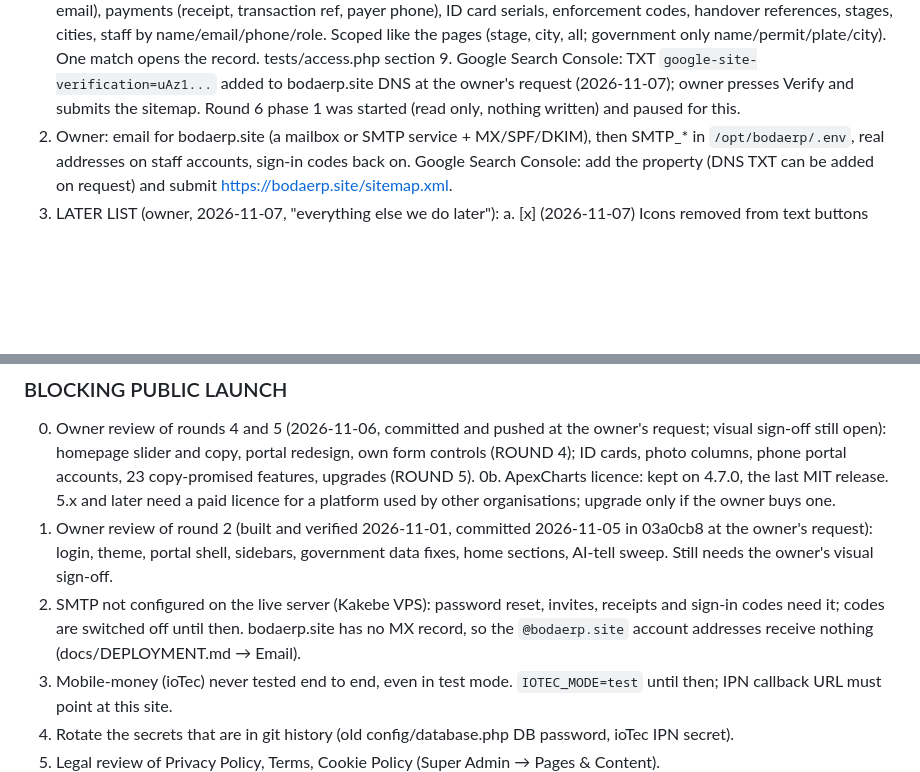
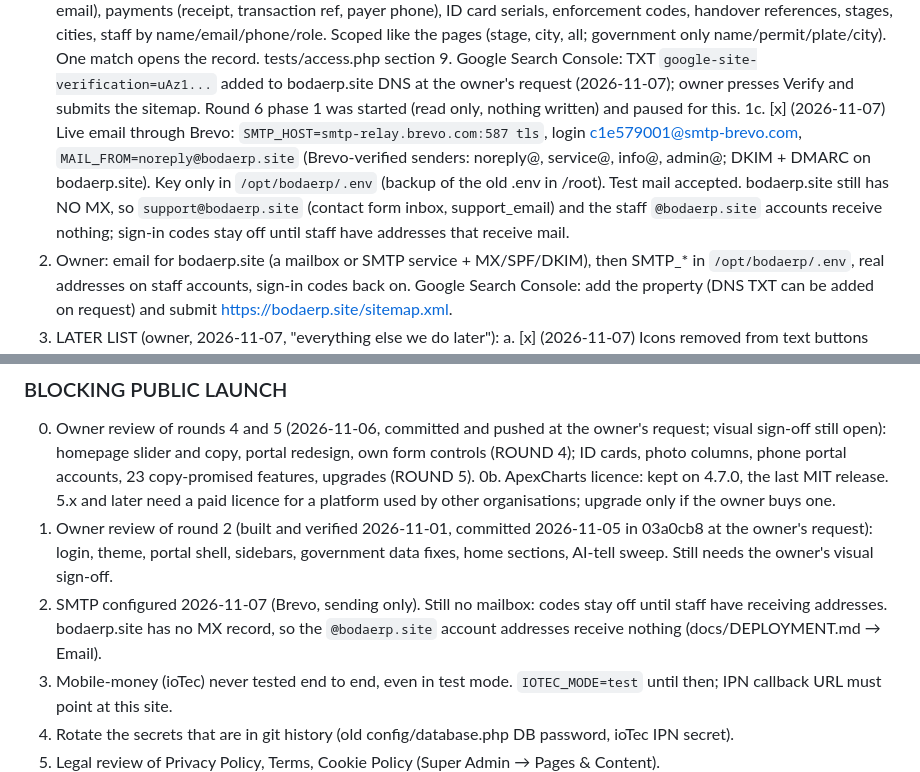
Before and after one commit to KaKebe-Technologies-Limited/bodaerp-official, a Markdown page: CLAUDE.md, 2 parts joined by grey strips. Rendered like a GitHub page; blank space fills up the shorter version.

Commit message:
Record live email through Brevo in the continuation file
Co-Authored-By: Claude Opus 5.5 <noreply@anthropic.com>

```diff
--- a/CLAUDE.md
+++ b/CLAUDE.md
@@ -39,6 +39,11 @@ OVERALL: 79% complete. 21% remaining until public launch
    Google Search Console: TXT `google-site-verification=uAz1...` added to bodaerp.site DNS at the owner's request (2026-11-07);
    owner presses Verify and submits the sitemap.
    Round 6 phase 1 was started (read only, nothing written) and paused for this.
+1c. [x] (2026-11-07) Live email through Brevo: `SMTP_HOST=smtp-relay.brevo.com:587 tls`, login c1e579001@smtp-brevo.com,
+   `MAIL_FROM=noreply@bodaerp.site` (Brevo-verified senders: noreply@, service@, info@, admin@; DKIM + DMARC on bodaerp.site).
+   Key only in `/opt/bodaerp/.env` (backup of the old .env in /root). Test mail accepted. bodaerp.site still has NO MX, so
+   `support@bodaerp.site` (contact form inbox, support_email) and the staff `@bodaerp.site` accounts receive nothing;
+   sign-in codes stay off until staff have addresses that receive mail.
 2. Owner: email for bodaerp.site (a mailbox or SMTP service + MX/SPF/DKIM), then SMTP_* in `/opt/bodaerp/.env`,
    real addresses on staff accounts, sign-in codes back on. Google Search Console: add the property (DNS TXT can be
    added on request) and submit https://bodaerp.site/sitemap.xml.
@@ -60,7 +65,7 @@ OVERALL: 79% complete. 21% remaining until public launch
 0. Owner review of rounds 4 and 5 (2026-11-06, committed and pushed at the owner's request; visual sign-off still open): homepage slider and copy, portal redesign, own form controls (ROUND 4); ID cards, photo columns, phone portal accounts, 23 copy-promised features, upgrades (ROUND 5).
 0b. ApexCharts licence: kept on 4.7.0, the last MIT release. 5.x and later need a paid licence for a platform used by other organisations; upgrade only if the owner buys one.
 1. Owner review of round 2 (built and verified 2026-11-01, committed 2026-11-05 in 03a0cb8 at the owner's request): login, theme, portal shell, sidebars, government data fixes, home sections, AI-tell sweep. Still needs the owner's visual sign-off.
-2. SMTP not configured on the live server (Kakebe VPS): password reset, invites, receipts and sign-in codes need it; codes are switched off until then. bodaerp.site has no MX record, so the `@bodaerp.site` account addresses receive nothing (docs/DEPLOYMENT.md → Email).
+2. SMTP configured 2026-11-07 (Brevo, sending only). Still no mailbox: codes stay off until staff have receiving addresses. bodaerp.site has no MX record, so the `@bodaerp.site` account addresses receive nothing (docs/DEPLOYMENT.md → Email).
 3. Mobile-money (ioTec) never tested end to end, even in test mode. `IOTEC_MODE=test` until then; IPN callback URL must point at this site.
 4. Rotate the secrets that are in git history (old config/database.php DB password, ioTec IPN secret).
 5. Legal review of Privacy Policy, Terms, Cookie Policy (Super Admin → Pages & Content).
```
